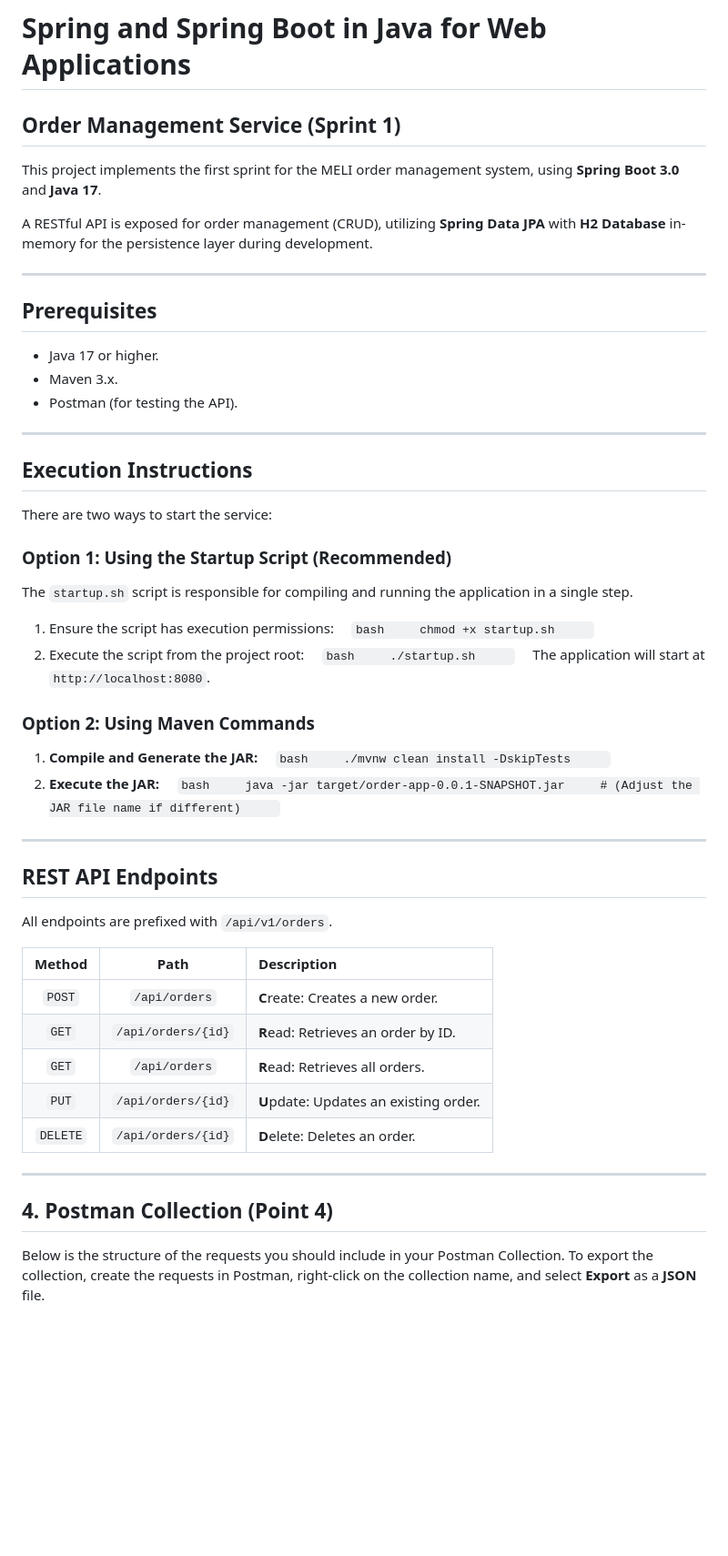
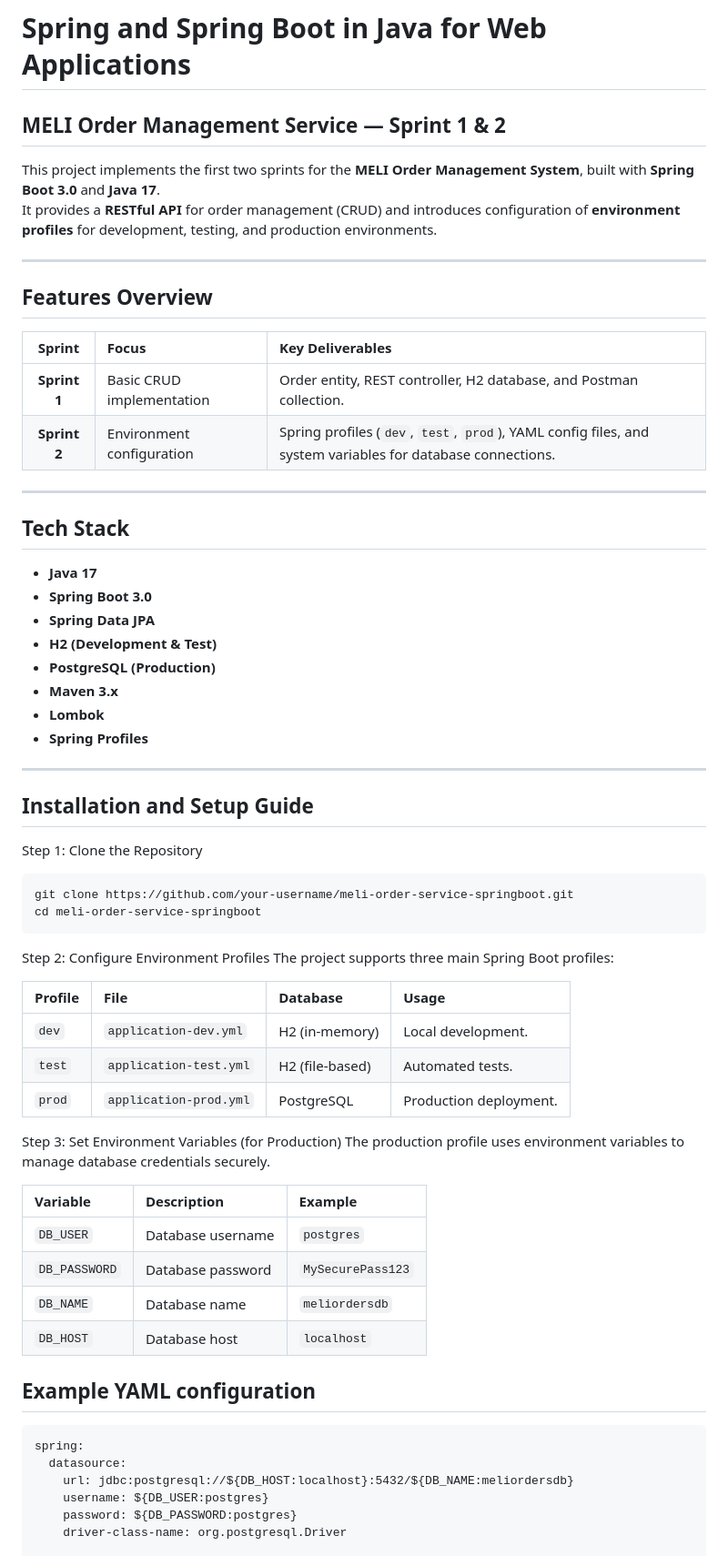
Before and after one commit to daveeeb/meli-order-service-springboot, a Markdown page: README.md, the part around one of its changes. Shown at 91% size. GitHub-like rendering; blank space fills up the shorter version.

Commit message:
Update README.md
Docs: Updating the readme file worked with sprint 2

````diff
--- a/README.md
+++ b/README.md
@@ -1,67 +1,66 @@
 # Spring and Spring Boot in Java for Web Applications
-## Order Management Service (Sprint 1)
 
-This project implements the first sprint for the MELI order management system, using **Spring Boot 3.0** and **Java 17**.
+## MELI Order Management Service — Sprint 1 & 2
 
-A RESTful API is exposed for order management (CRUD), utilizing **Spring Data JPA** with **H2 Database** in-memory for the persistence layer during development.
+This project implements the first two sprints for the **MELI Order Management System**, built with **Spring Boot 3.0** and **Java 17**.
+It provides a **RESTful API** for order management (CRUD) and introduces configuration of **environment profiles** for development, testing, and production environments.
 
 ---
 
-## Prerequisites
+## Features Overview
 
-* Java 17 or higher.
-* Maven 3.x.
-* Postman (for testing the API).
+| Sprint | Focus | Key Deliverables |
+| :---: | :--- | :--- |
+| **Sprint 1** | Basic CRUD implementation | Order entity, REST controller, H2 database, and Postman collection. |
+| **Sprint 2** | Environment configuration | Spring profiles (`dev`, `test`, `prod`), YAML config files, and system variables for database connections. |
 
 ---
 
-## Execution Instructions
+## Tech Stack
 
-There are two ways to start the service:
-
-### Option 1: Using the Startup Script (Recommended)
-
-The `startup.sh` script is responsible for compiling and running the application in a single step.
-
-1.  Ensure the script has execution permissions:
-    ```bash
-    chmod +x startup.sh
-    ```
-2.  Execute the script from the project root:
-    ```bash
-    ./startup.sh
-    ```
-    The application will start at `http://localhost:8080`.
-
-### Option 2: Using Maven Commands
-
-1.  **Compile and Generate the JAR:**
-    ```bash
-    ./mvnw clean install -DskipTests
-    ```
-2.  **Execute the JAR:**
-    ```bash
-    java -jar target/order-app-0.0.1-SNAPSHOT.jar
-    # (Adjust the JAR file name if different)
-    ```
+- **Java 17**
+- **Spring Boot 3.0**
+- **Spring Data JPA**
+- **H2 (Development & Test)**
+- **PostgreSQL (Production)**
+- **Maven 3.x**
+- **Lombok**
+- **Spring Profiles**
 
 ---
 
-## REST API Endpoints
+## Installation and Setup Guide
+Step 1: Clone the Repository
+```bash
+git clone https://github.com/your-username/meli-order-service-springboot.git
+cd meli-order-service-springboot
+```
 
-All endpoints are prefixed with `/api/v1/orders`.
+Step 2: Configure Environment Profiles
+The project supports three main Spring Boot profiles:
 
-| Method | Path | Description |
-| :---: | :---: | :--- |
-| `POST` | `/api/orders` | **C**reate: Creates a new order. |
-| `GET` | `/api/orders/{id}` | **R**ead: Retrieves an order by ID. |
-| `GET` | `/api/orders` | **R**ead: Retrieves all orders. |
-| `PUT` | `/api/orders/{id}` | **U**pdate: Updates an existing order. |
-| `DELETE` | `/api/orders/{id}`| **D**elete: Deletes an order. |
+| Profile | File | Database | Usage |
+| :--- | :--- | :--- | :--- |
+| `dev` | `application-dev.yml` | H2 (in-memory) | Local development. |
+| `test` | `application-test.yml` | H2 (file-based) | Automated tests. |
+| `prod` | `application-prod.yml` | PostgreSQL | Production deployment. |
 
----
+Step 3: Set Environment Variables (for Production)
+The production profile uses environment variables to manage database credentials securely.
 
-## 4. Postman Collection (Point 4)
+| Variable | Description | Example |
+| :--- | :--- | :--- |
+| `DB_USER` | Database username | `postgres` |
+| `DB_PASSWORD` | Database password | `MySecurePass123` |
+| `DB_NAME` | Database name | `meliordersdb` |
+| `DB_HOST` | Database host | `localhost` |
 
-Below is the structure of the requests you should include in your Postman Collection. To export the collection, create the requests in Postman, right-click on the collection name, and select **Export** as a **JSON** file.
+## Example YAML configuration
+```
+spring:
+  datasource:
+    url: jdbc:postgresql://${DB_HOST:localhost}:5432/${DB_NAME:meliordersdb}
+    username: ${DB_USER:postgres}
+    password: ${DB_PASSWORD:postgres}
+    driver-class-name: org.postgresql.Driver
 
````
Also changed, not shown: other parts of README.md (+72 -10 lines).
